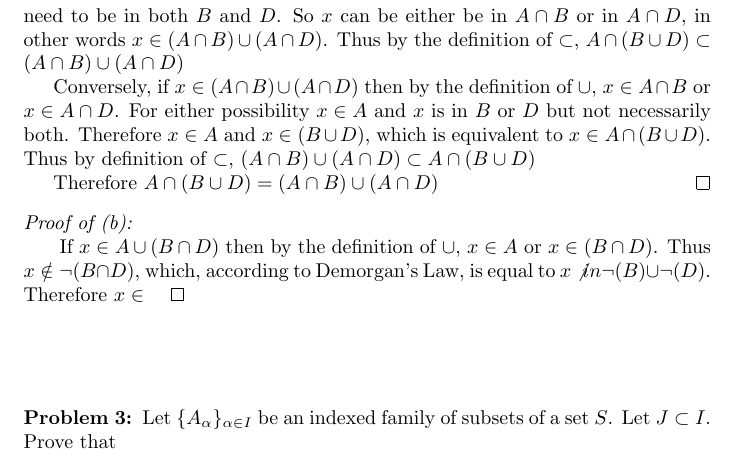
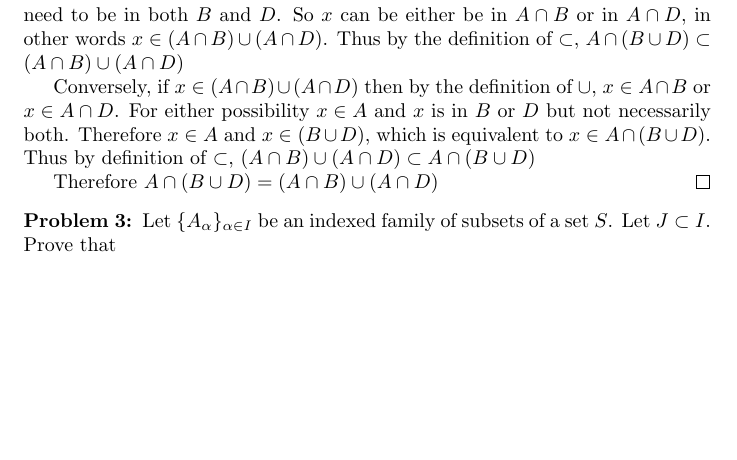
Before and after one commit to LinuxMercedes/topology, a LaTeX document (topology.tex, which reads ch1.tex): part of page 4 of 7 before the commit and part of page 4 of 6 after it, cut so that both start at the same text, the shorter picture padded with empty space. Compiled offline with pdfLaTeX.

Commit message:
Remove unfinished proof

```diff
--- a/ch1.tex
+++ b/ch1.tex
@@ -79,10 +79,6 @@ From this lemma, we can show the given properties of the empty index set:
 	Therefore $A \cap (B \cup D) = (A \cap B) \cup (A \cap D)$
 \end{proof}
 
-\begin{proof}[Proof of (b)]
-	If $x \in A \cup (B \cap D)$ then by the definition of $\cup$, $x \in A$ or $x \in (B \cap D)$. Thus $x \notin \neg(B \cap D)$, which, according to Demorgan's Law,
-	is equal to $ x \not in \neg(B) \cup \neg(D)$. Therefore $x \in
-\end{proof}
 \begin{problem}[3]
 	Let $\{A_\alpha\}_{\alpha \in I}$ be an indexed family of subsets of a set $S$. Let $J \subset I$. Prove that
 	\begin{enumerate}[(a)]
```
